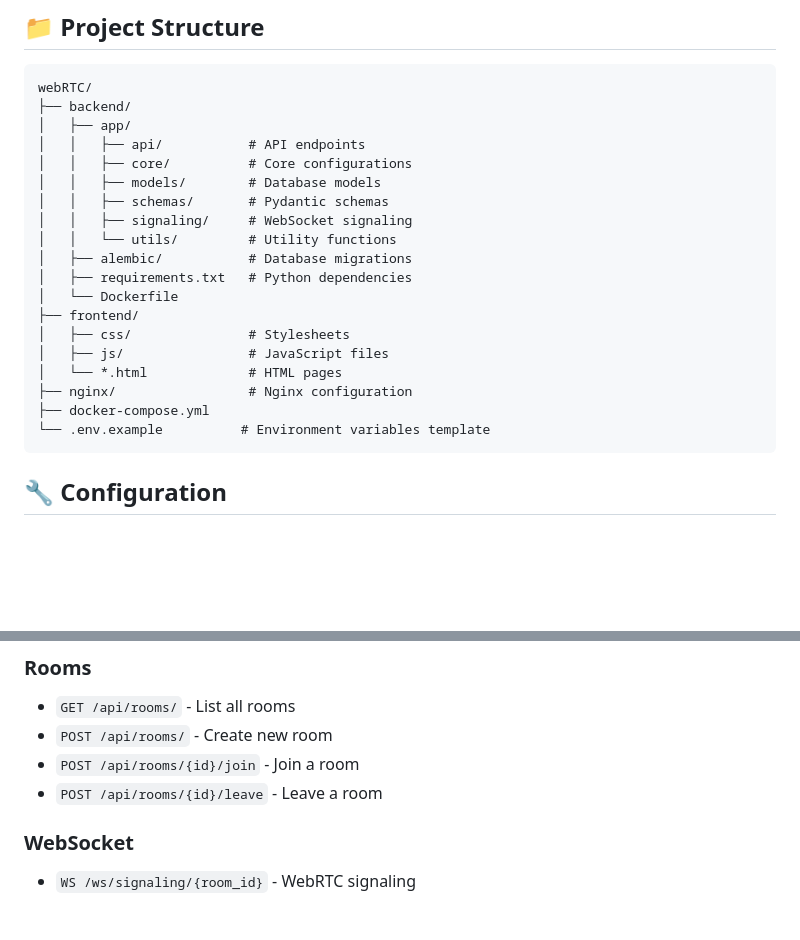
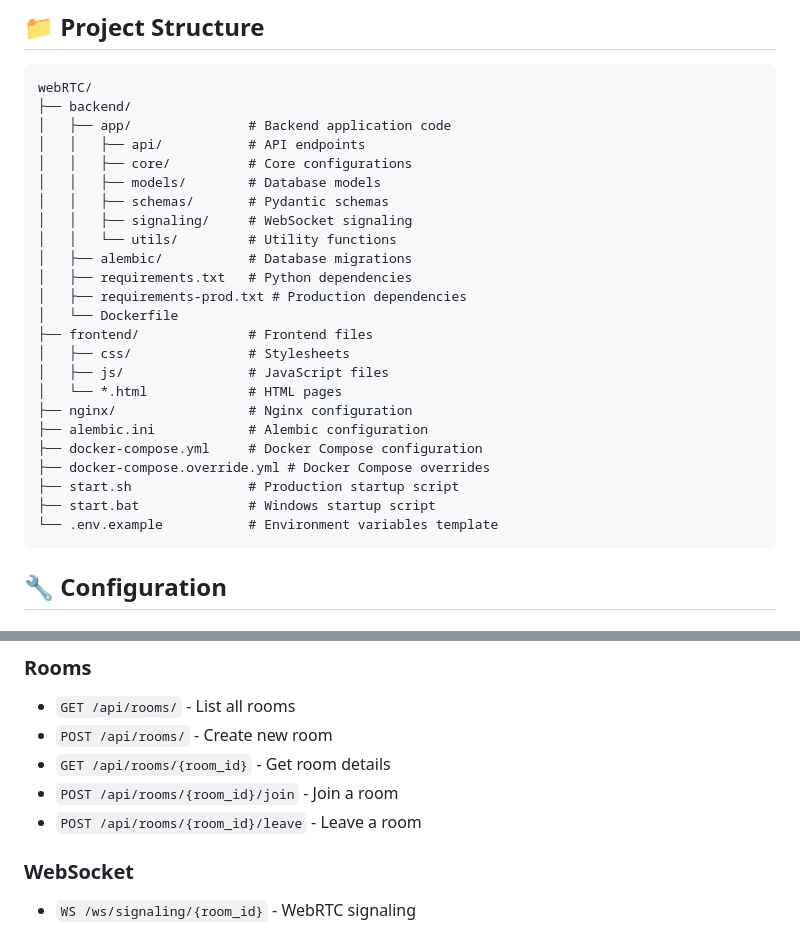
Before and after one commit to Sunfea/LinkSphere---webRTC-app-live, a Markdown page: README.md, 2 parts joined by grey strips. Drawn GitHub-style; blank space fills up the shorter version.

````diff
--- a/README.md
+++ b/README.md
@@ -94,7 +103,7 @@ Open your browser and navigate to:
 ```
 webRTC/
 ├── backend/
-│   ├── app/
+│   ├── app/               # Backend application code
 │   │   ├── api/           # API endpoints
 │   │   ├── core/          # Core configurations
 │   │   ├── models/        # Database models
@@ -103,14 +112,19 @@ webRTC/
 │   │   └── utils/         # Utility functions
 │   ├── alembic/           # Database migrations
 │   ├── requirements.txt   # Python dependencies
+│   ├── requirements-prod.txt # Production dependencies
 │   └── Dockerfile
-├── frontend/
+├── frontend/              # Frontend files
 │   ├── css/               # Stylesheets
 │   ├── js/                # JavaScript files
 │   └── *.html             # HTML pages
 ├── nginx/                 # Nginx configuration
-├── docker-compose.yml
-└── .env.example          # Environment variables template
+├── alembic.ini            # Alembic configuration
+├── docker-compose.yml     # Docker Compose configuration
+├── docker-compose.override.yml # Docker Compose overrides
+├── start.sh               # Production startup script
+├── start.bat              # Windows startup script
+└── .env.example           # Environment variables template
 ```
 
 ## 🔧 Configuration
@@ -195,8 +209,9 @@ ALLOWED_ORIGINS=https://yourdomain.com
 ### Rooms
 - `GET /api/rooms/` - List all rooms
 - `POST /api/rooms/` - Create new room
-- `POST /api/rooms/{id}/join` - Join a room
-- `POST /api/rooms/{id}/leave` - Leave a room
+- `GET /api/rooms/{room_id}` - Get room details
+- `POST /api/rooms/{room_id}/join` - Join a room
+- `POST /api/rooms/{room_id}/leave` - Leave a room
 
 ### WebSocket
 - `WS /ws/signaling/{room_id}` - WebRTC signaling
````
Also changed, not shown: other parts of README.md (+20 -11 lines).
